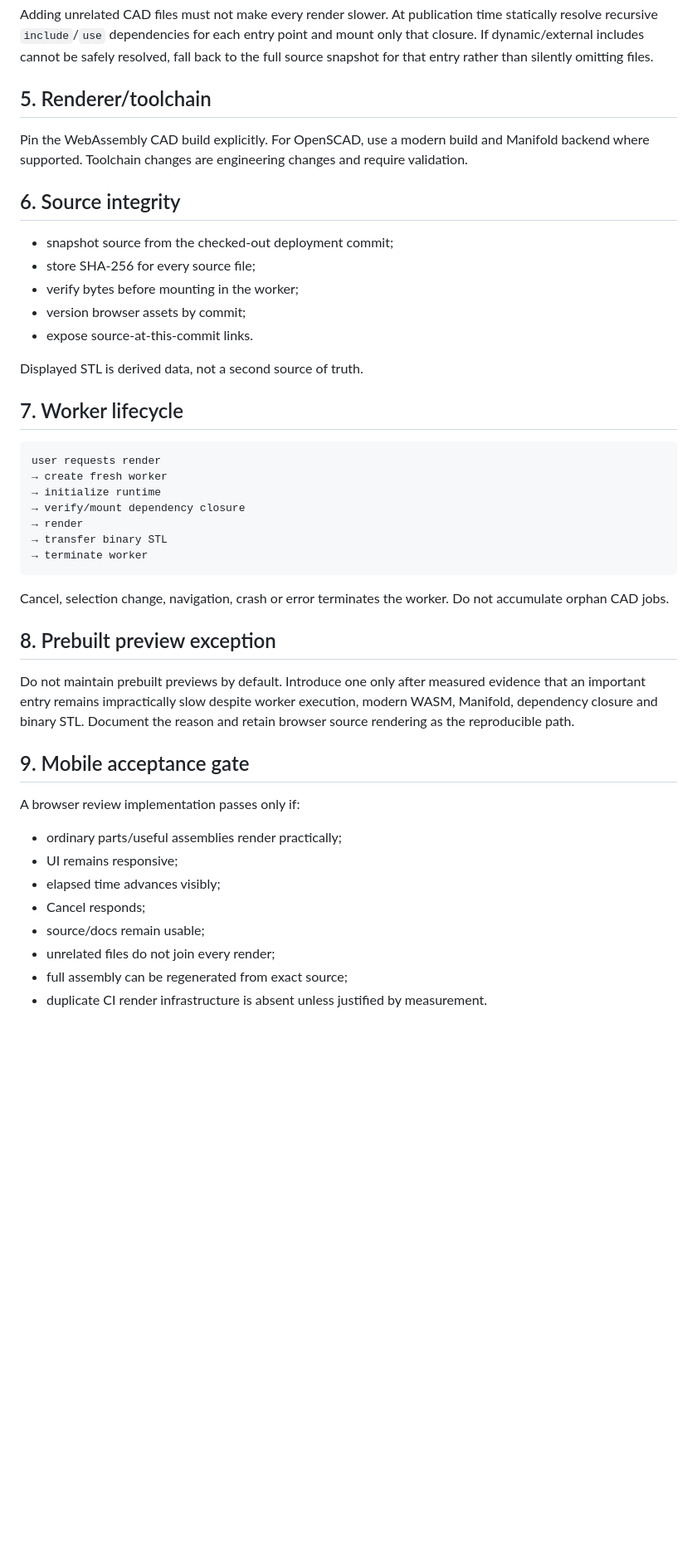
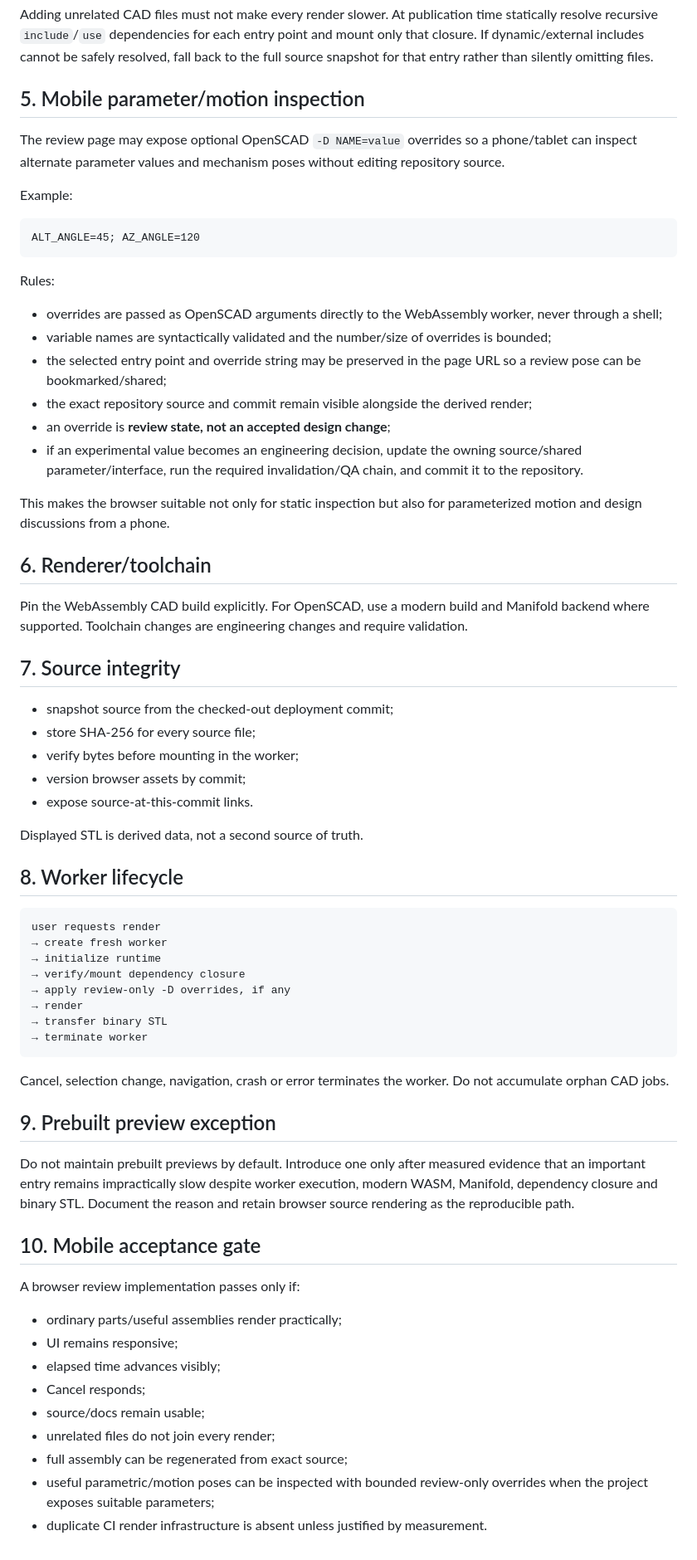
Before and after one commit to NikolaSl/ai-openscad-template, a Markdown page: BROWSER_REVIEW_PROTOCOL.md, the part around one of its changes. Shown at 83% size. Rendered like a GitHub page; blank space fills up the shorter version.

Commit message:
Document mobile parameterized browser review

````diff
--- a/BROWSER_REVIEW_PROTOCOL.md
+++ b/BROWSER_REVIEW_PROTOCOL.md
@@ -42,11 +44,32 @@ Typical phases: starting → runtime → source verification → CAD render →
 
 Adding unrelated CAD files must not make every render slower. At publication time statically resolve recursive `include`/`use` dependencies for each entry point and mount only that closure. If dynamic/external includes cannot be safely resolved, fall back to the full source snapshot for that entry rather than silently omitting files.
 
-## 5. Renderer/toolchain
+## 5. Mobile parameter/motion inspection
+
+The review page may expose optional OpenSCAD `-D NAME=value` overrides so a phone/tablet can inspect alternate parameter values and mechanism poses without editing repository source.
+
+Example:
+
+```text
+ALT_ANGLE=45; AZ_ANGLE=120
+```
+
+Rules:
+
+- overrides are passed as OpenSCAD arguments directly to the WebAssembly worker, never through a shell;
+- variable names are syntactically validated and the number/size of overrides is bounded;
+- the selected entry point and override string may be preserved in the page URL so a review pose can be bookmarked/shared;
+- the exact repository source and commit remain visible alongside the derived render;
+- an override is **review state, not an accepted design change**;
+- if an experimental value becomes an engineering decision, update the owning source/shared parameter/interface, run the required invalidation/QA chain, and commit it to the repository.
+
+This makes the browser suitable not only for static inspection but also for parameterized motion and design discussions from a phone.
+
+## 6. Renderer/toolchain
 
 Pin the WebAssembly CAD build explicitly. For OpenSCAD, use a modern build and Manifold backend where supported. Toolchain changes are engineering changes and require validation.
 
-## 6. Source integrity
+## 7. Source integrity
 
 - snapshot source from the checked-out deployment commit;
 - store SHA-256 for every source file;
@@ -56,13 +79,14 @@ Pin the WebAssembly CAD build explicitly. For OpenSCAD, use a modern build and M
 
 Displayed STL is derived data, not a second source of truth.
 
-## 7. Worker lifecycle
+## 8. Worker lifecycle
 
 ```text
 user requests render
 → create fresh worker
 → initialize runtime
 → verify/mount dependency closure
+→ apply review-only -D overrides, if any
 → render
 → transfer binary STL
 → terminate worker
@@ -70,11 +94,11 @@ user requests render
 
 Cancel, selection change, navigation, crash or error terminates the worker. Do not accumulate orphan CAD jobs.
 
-## 8. Prebuilt preview exception
+## 9. Prebuilt preview exception
 
 Do not maintain prebuilt previews by default. Introduce one only after measured evidence that an important entry remains impractically slow despite worker execution, modern WASM, Manifold, dependency closure and binary STL. Document the reason and retain browser source rendering as the reproducible path.
 
-## 9. Mobile acceptance gate
+## 10. Mobile acceptance gate
 
 A browser review implementation passes only if:
 
@@ -85,4 +109,5 @@ A browser review implementation passes only if:
 - source/docs remain usable;
 - unrelated files do not join every render;
 - full assembly can be regenerated from exact source;
+- useful parametric/motion poses can be inspected with bounded review-only overrides when the project exposes suitable parameters;
 - duplicate CI render infrastructure is absent unless justified by measurement.
````
Also changed, not shown: other parts of BROWSER_REVIEW_PROTOCOL.md (+2 -0 lines).
